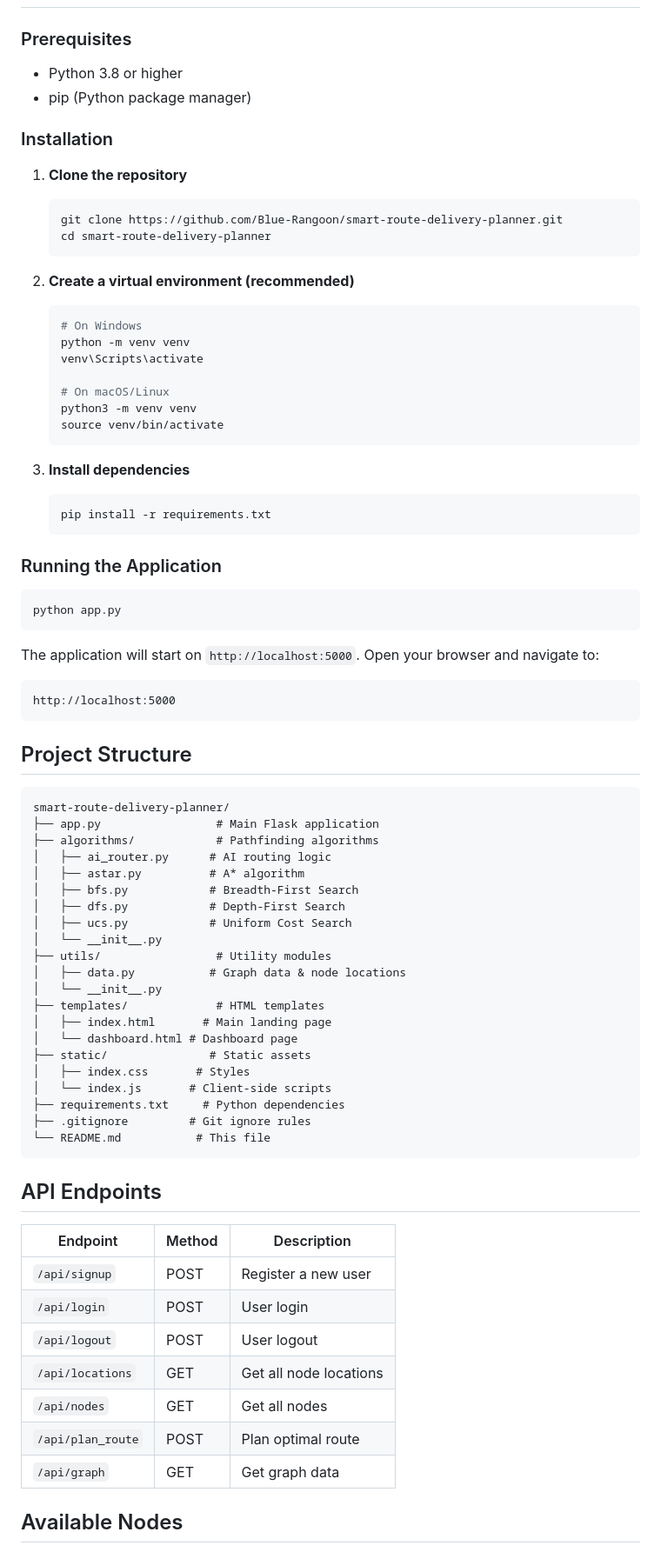
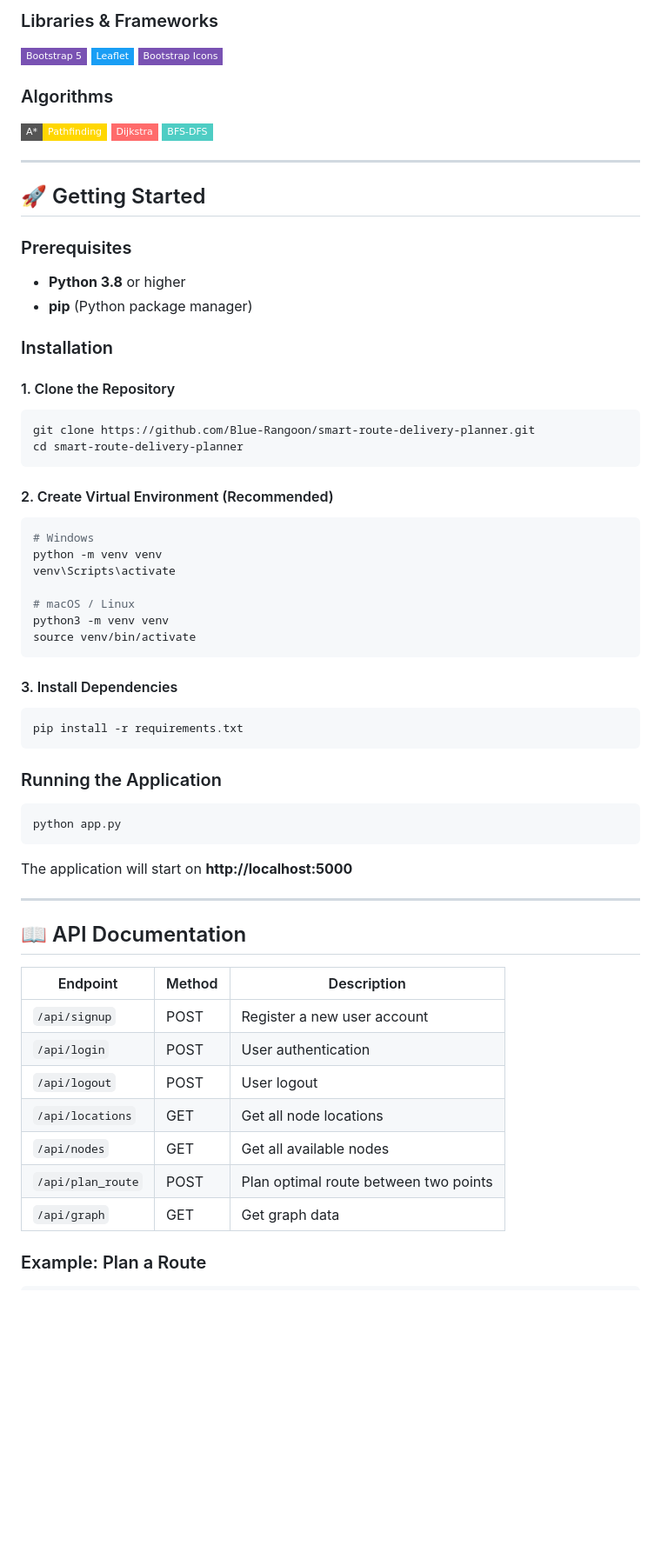
Before and after one commit to Blue-Rangoon/Smart-Delivery-Route-Planner-AI, a Markdown page: README.md, the part around one of its changes. Shown at 87% size. GitHub-like rendering; badges without logos; blank space fills up the shorter version.

Commit message:
Revise README for clarity and additional details
Updated README.md to enhance project description and features.

````diff
--- a/README.md
+++ b/README.md
@@ -37,32 +92,45 @@ AI-powered delivery route optimization platform built with Flask. This applicati
+### Libraries & Frameworks
+![Bootstrap 5](https://img.shields.io/badge/Bootstrap_5-7952B3?style=flat-square&logo=bootstrap&logoColor=white)
+![Leaflet](https://img.shields.io/badge/Leaflet-199EF5?style=flat-square&logo=leaflet&logoColor=white)
+![Bootstrap Icons](https://img.shields.io/badge/Bootstrap_Icons-7952B3?style=flat-square&logo=bootstrap&logoColor=white)
+
+### Algorithms
+![A* Algorithm](https://img.shields.io/badge/A*-Pathfinding-FFD700?style=flat-square)
+![Dijkstra](https://img.shields.io/badge/Dijkstra-FF6B6B?style=flat-square)
+![BFS/DFS](https://img.shields.io/badge/BFS--DFS-4ECDC4?style=flat-square)
+
+---
+
+## 🚀 Getting Started
 
 ### Prerequisites
 
-- Python 3.8 or higher
-- pip (Python package manager)
+- **Python 3.8** or higher
+- **pip** (Python package manager)
 
 ### Installation
 
-1. **Clone the repository**
-   ```bash
-   git clone https://github.com/Blue-Rangoon/smart-route-delivery-planner.git
-   cd smart-route-delivery-planner
-   ```
+#### 1. Clone the Repository
+```bash
+git clone https://github.com/Blue-Rangoon/smart-route-delivery-planner.git
+cd smart-route-delivery-planner
+```
 
-2. **Create a virtual environment (recommended)**
-   ```bash
-   # On Windows
-   python -m venv venv
-   venv\Scripts\activate
+#### 2. Create Virtual Environment (Recommended)
+```bash
+# Windows
+python -m venv venv
+venv\Scripts\activate
 
-   # On macOS/Linux
-   python3 -m venv venv
-   source venv/bin/activate
-   ```
+# macOS / Linux
+python3 -m venv venv
+source venv/bin/activate
+```
 
-3. **Install dependencies**
-   ```bash
-   pip install -r requirements.txt
-   ```
+#### 3. Install Dependencies
+```bash
+pip install -r requirements.txt
+```
 
 ### Running the Application
 
@@ -70,49 +138,21 @@ AI-powered delivery route optimization platform built with Flask. This applicati
 python app.py
 ```
 
-The application will start on `http://localhost:5000`. Open your browser and navigate to:
+The application will start on **http://localhost:5000**
 
-```
-http://localhost:5000
-```
+---
 
-## Project Structure
-
-```
-smart-route-delivery-planner/
-├── app.py                 # Main Flask application
-├── algorithms/            # Pathfinding algorithms
-│   ├── ai_router.py      # AI routing logic
-│   ├── astar.py          # A* algorithm
-│   ├── bfs.py            # Breadth-First Search
-│   ├── dfs.py            # Depth-First Search
-│   ├── ucs.py            # Uniform Cost Search
-│   └── __init__.py
-├── utils/                 # Utility modules
-│   ├── data.py           # Graph data & node locations
-│   └── __init__.py
-├── templates/             # HTML templates
-│   ├── index.html       # Main landing page
-│   └── dashboard.html # Dashboard page
-├── static/               # Static assets
-│   ├── index.css       # Styles
-│   └── index.js       # Client-side scripts
-├── requirements.txt     # Python dependencies
-├── .gitignore         # Git ignore rules
-└── README.md           # This file
-```
-
-## API Endpoints
+## 📖 API Documentation
 
 | Endpoint | Method | Description |
 |----------|--------|-------------|
-| `/api/signup` | POST | Register a new user |
-| `/api/login` | POST | User login |
+| `/api/signup` | POST | Register a new user account |
+| `/api/login` | POST | User authentication |
 | `/api/logout` | POST | User logout |
 | `/api/locations` | GET | Get all node locations |
-| `/api/nodes` | GET | Get all nodes |
-| `/api/plan_route` | POST | Plan optimal route |
+| `/api/nodes` | GET | Get all available nodes |
+| `/api/plan_route` | POST | Plan optimal route between two points |
 | `/api/graph` | GET | Get graph data |
 
-## Available Nodes
+### Example: Plan a Route
 
````
Also changed, not shown: other parts of README.md (+171 -64 lines).
